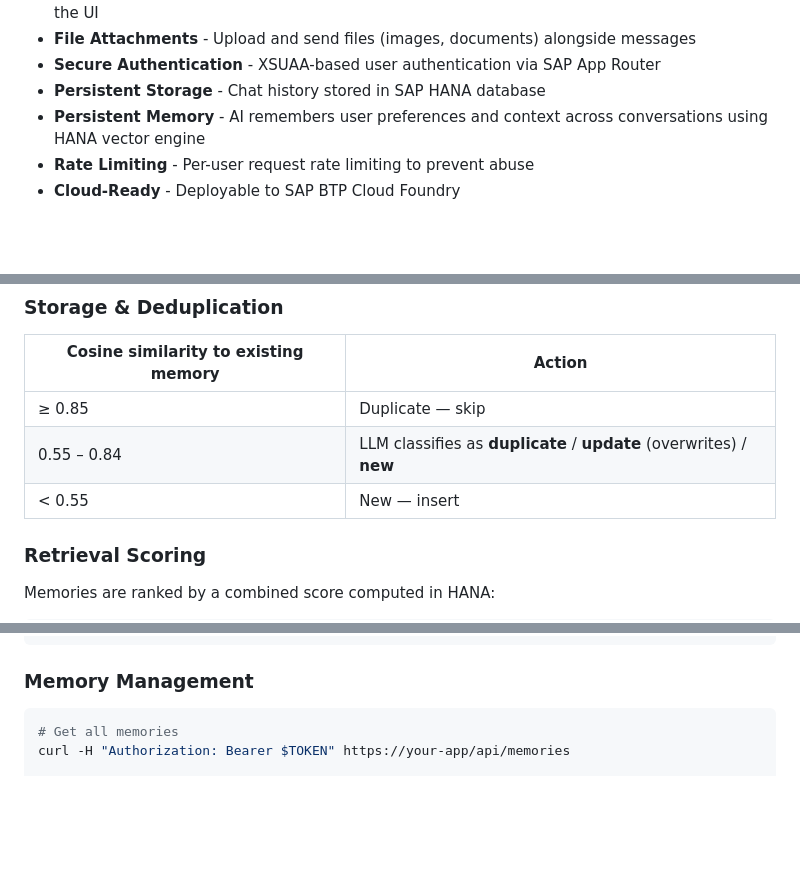
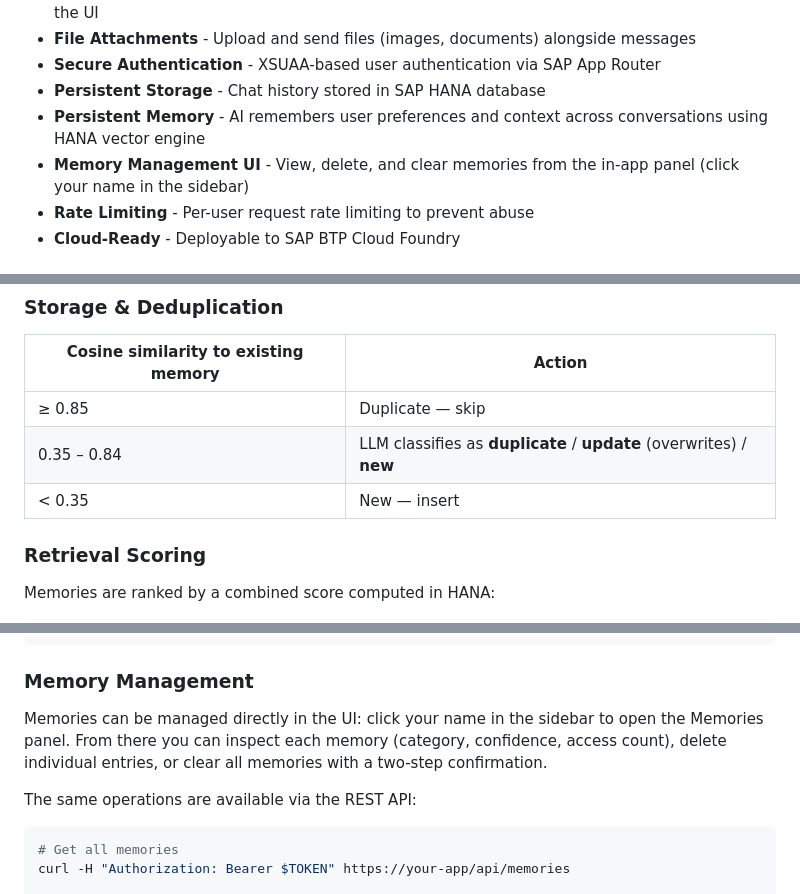
Before and after one commit to jpenninkhof/not-joule, a Markdown page: README.md, 3 parts joined by grey strips. Drawn GitHub-style; blank space fills up the shorter version.

Commit message:
Update README for memory UI and dedup threshold change
- Add Memory Management UI to features list
- Update deduplication table (threshold 0.55 → 0.35)
- Document in-app memory panel alongside REST API examples

Co-Authored-By: Claude Sonnet 4.6 <noreply@anthropic.com>

````diff
--- a/README.md
+++ b/README.md
@@ -11,6 +11,7 @@ A modern AI chat interface built with SAP CAP (Cloud Application Programming Mod
 - **Secure Authentication** - XSUAA-based user authentication via SAP App Router
 - **Persistent Storage** - Chat history stored in SAP HANA database
 - **Persistent Memory** - AI remembers user preferences and context across conversations using HANA vector engine
+- **Memory Management UI** - View, delete, and clear memories from the in-app panel (click your name in the sidebar)
 - **Rate Limiting** - Per-user request rate limiting to prevent abuse
 - **Cloud-Ready** - Deployable to SAP BTP Cloud Foundry
 
@@ -255,8 +256,8 @@ Facts with confidence below 0.4 are not extracted at all.
 | Cosine similarity to existing memory | Action |
 |---|---|
 | ≥ 0.85 | Duplicate — skip |
-| 0.55 – 0.84 | LLM classifies as **duplicate** / **update** (overwrites) / **new** |
-| < 0.55 | New — insert |
+| 0.35 – 0.84 | LLM classifies as **duplicate** / **update** (overwrites) / **new** |
+| < 0.35 | New — insert |
 
 ### Retrieval Scoring
 
@@ -283,6 +284,10 @@ MessageAttachments: ID, message_ID, filename, mimeType, content, status
 ```
 
 ### Memory Management
+
+Memories can be managed directly in the UI: click your name in the sidebar to open the Memories panel. From there you can inspect each memory (category, confidence, access count), delete individual entries, or clear all memories with a two-step confirmation.
+
+The same operations are available via the REST API:
 
 ```bash
 # Get all memories
````
